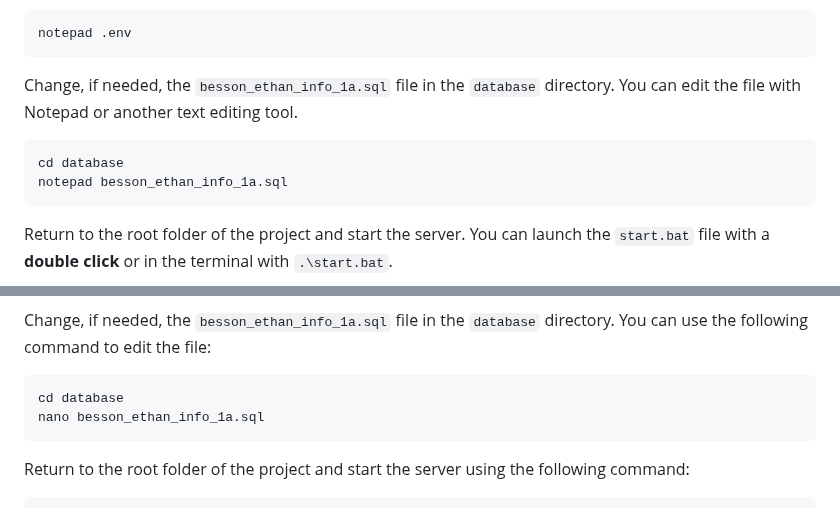
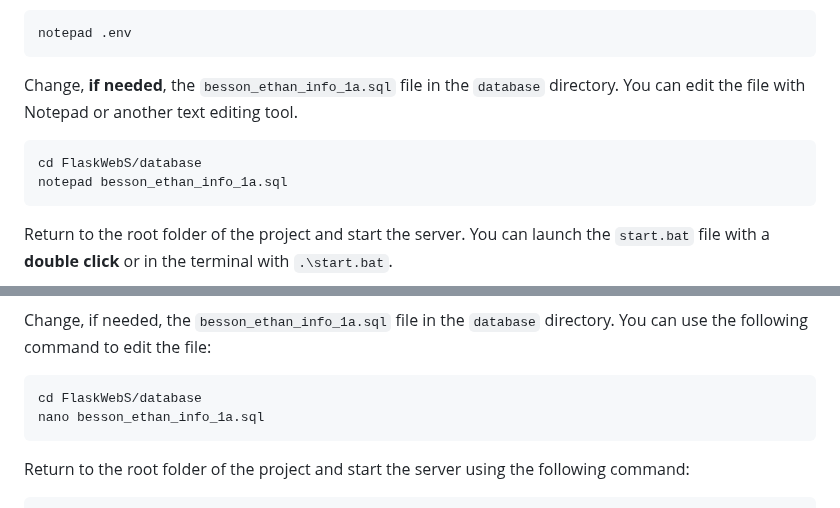
Before and after one commit to InstaZDLL/Besson_Ethan_info1a_164_2023, a Markdown page: README.md, 2 parts joined by grey strips. Rendered like a GitHub page.

````diff
--- a/README.md
+++ b/README.md
@@ -76,10 +76,10 @@ Modify the [environment variables](https://github.com/InstaZDLL/Besson_Ethan_inf
 notepad .env
 ```
 
-Change, if needed, the `besson_ethan_info_1a.sql` file in the `database` directory. You can edit the file with Notepad or another text editing tool.
+Change, **if needed**, the `besson_ethan_info_1a.sql` file in the `database` directory. You can edit the file with Notepad or another text editing tool.
 
 ```shell
-cd database
+cd FlaskWebS/database
 notepad besson_ethan_info_1a.sql
 ```
 
@@ -112,7 +112,7 @@ nano .env
 Change, if needed, the `besson_ethan_info_1a.sql` file in the `database` directory. You can use the following command to edit the file:
 
 ```shell
-cd database
+cd FlaskWebS/database
 nano besson_ethan_info_1a.sql
 ```
 
````
